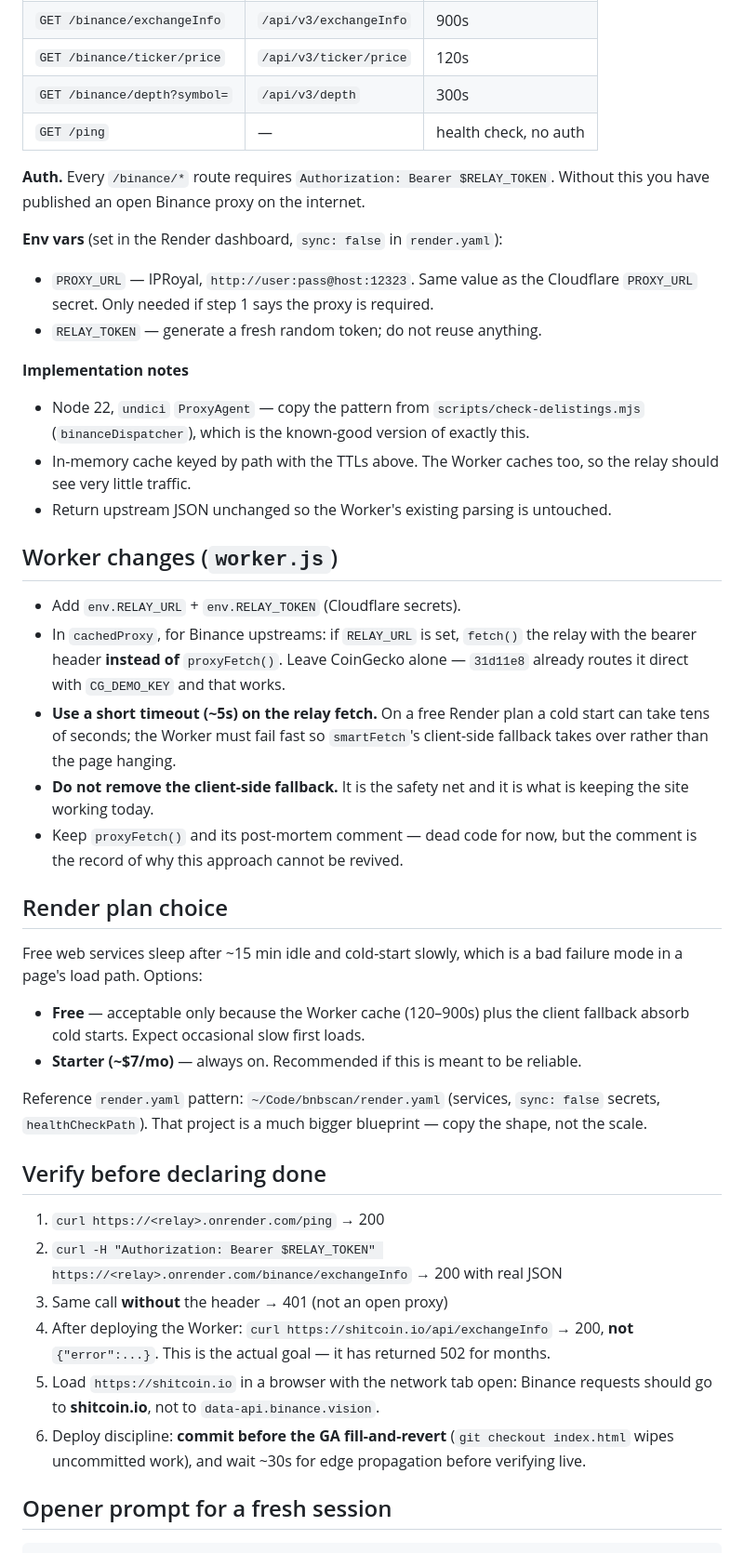
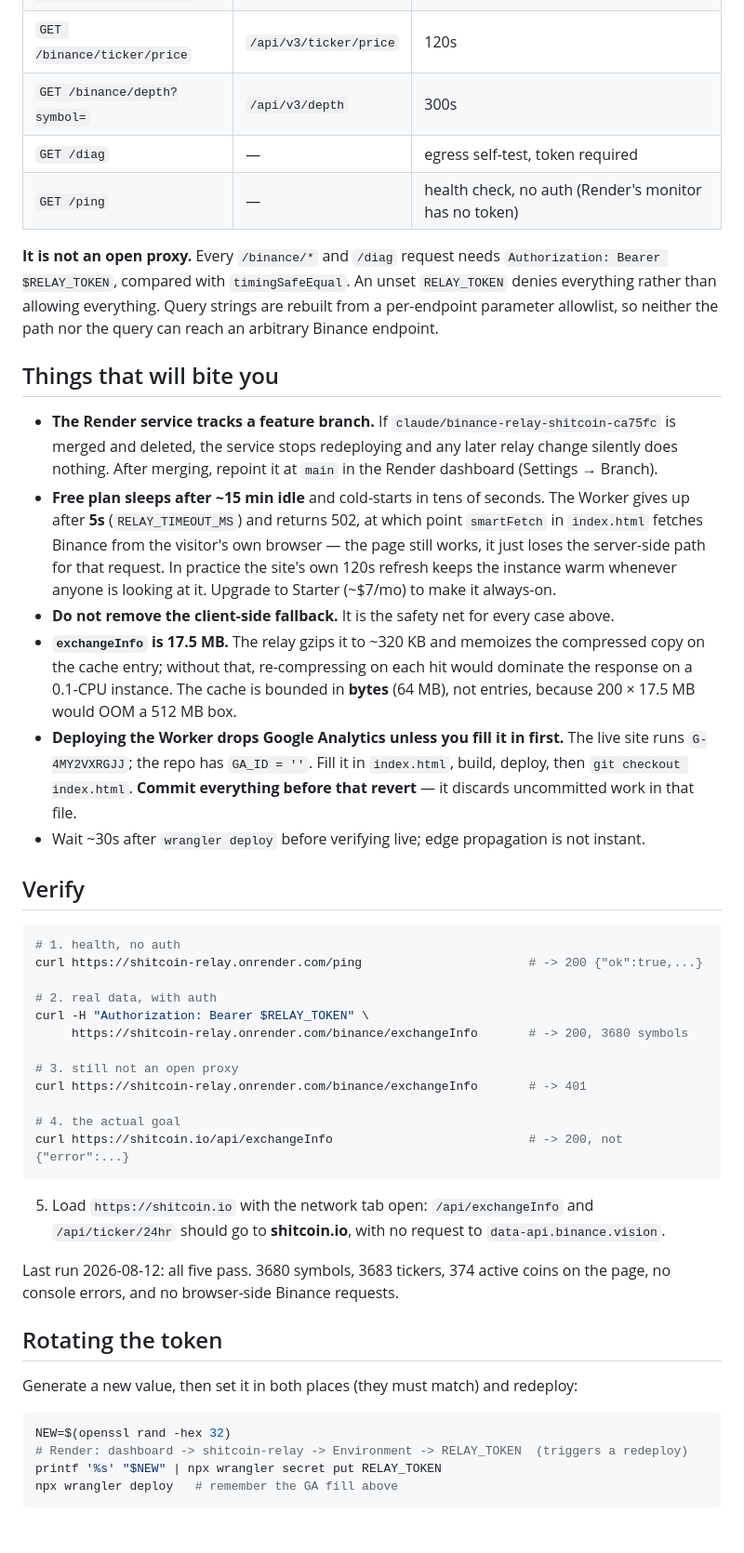
Before and after one commit to heathermhuang/shitcoin, a Markdown page: docs/RELAY-HANDOFF.md, the part around one of its changes. Shown at 93% size. Drawn GitHub-style.

````diff
--- a/docs/RELAY-HANDOFF.md
+++ b/docs/RELAY-HANDOFF.md
@@ -76,62 +77,69 @@ hosts restrict outbound ports).
 | `GET /binance/exchangeInfo` | `/api/v3/exchangeInfo` | 900s |
 | `GET /binance/ticker/price` | `/api/v3/ticker/price` | 120s |
 | `GET /binance/depth?symbol=` | `/api/v3/depth` | 300s |
-| `GET /ping` | — | health check, no auth |
+| `GET /diag` | — | egress self-test, token required |
+| `GET /ping` | — | health check, no auth (Render's monitor has no token) |
 
-**Auth.** Every `/binance/*` route requires `Authorization: Bearer $RELAY_TOKEN`. Without
-this you have published an open Binance proxy on the internet.
+**It is not an open proxy.** Every `/binance/*` and `/diag` request needs
+`Authorization: Bearer $RELAY_TOKEN`, compared with `timingSafeEqual`. An unset
+`RELAY_TOKEN` denies everything rather than allowing everything. Query strings are
+rebuilt from a per-endpoint parameter allowlist, so neither the path nor the query can
+reach an arbitrary Binance endpoint.
 
-**Env vars** (set in the Render dashboard, `sync: false` in `render.yaml`):
-- `PROXY_URL` — IPRoyal, `http://user:pass@host:12323`. Same value as the Cloudflare
-  `PROXY_URL` secret. Only needed if step 1 says the proxy is required.
-- `RELAY_TOKEN` — generate a fresh random token; do not reuse anything.
+## Things that will bite you
 
-**Implementation notes**
-- Node 22, `undici` `ProxyAgent` — copy the pattern from `scripts/check-delistings.mjs`
-  (`binanceDispatcher`), which is the known-good version of exactly this.
-- In-memory cache keyed by path with the TTLs above. The Worker caches too, so the relay
-  should see very little traffic.
-- Return upstream JSON unchanged so the Worker's existing parsing is untouched.
+- **The Render service tracks a feature branch.** If
+  `claude/binance-relay-shitcoin-ca75fc` is merged and deleted, the service stops
+  redeploying and any later relay change silently does nothing. After merging, repoint
+  it at `main` in the Render dashboard (Settings → Branch).
+- **Free plan sleeps after ~15 min idle** and cold-starts in tens of seconds. The Worker
+  gives up after **5s** (`RELAY_TIMEOUT_MS`) and returns 502, at which point
+  `smartFetch` in `index.html` fetches Binance from the visitor's own browser — the page
+  still works, it just loses the server-side path for that request. In practice the site's
+  own 120s refresh keeps the instance warm whenever anyone is looking at it. Upgrade to
+  Starter (~$7/mo) to make it always-on.
+- **Do not remove the client-side fallback.** It is the safety net for every case above.
+- **`exchangeInfo` is 17.5 MB.** The relay gzips it to ~320 KB and memoizes the compressed
+  copy on the cache entry; without that, re-compressing on each hit would dominate the
+  response on a 0.1-CPU instance. The cache is bounded in **bytes** (64 MB), not entries,
+  because 200 × 17.5 MB would OOM a 512 MB box.
+- **Deploying the Worker drops Google Analytics unless you fill it in first.** The live
+  site runs `G-4MY2VXRGJJ`; the repo has `GA_ID = ''`. Fill it in `index.html`, build,
+  deploy, then `git checkout index.html`. **Commit everything before that revert** — it
+  discards uncommitted work in that file.
+- Wait ~30s after `wrangler deploy` before verifying live; edge propagation is not instant.
 
-## Worker changes (`worker.js`)
+## Verify
 
-- Add `env.RELAY_URL` + `env.RELAY_TOKEN` (Cloudflare secrets).
-- In `cachedProxy`, for Binance upstreams: if `RELAY_URL` is set, `fetch()` the relay with
-  the bearer header **instead of** `proxyFetch()`. Leave CoinGecko alone — `31d11e8`
-  already routes it direct with `CG_DEMO_KEY` and that works.
-- **Use a short timeout (~5s) on the relay fetch.** On a free Render plan a cold start can
-  take tens of seconds; the Worker must fail fast so `smartFetch`'s client-side fallback
-  takes over rather than the page hanging.
-- **Do not remove the client-side fallback.** It is the safety net and it is what is
-  keeping the site working today.
-- Keep `proxyFetch()` and its post-mortem comment — dead code for now, but the comment is
-  the record of why this approach cannot be revived.
+```bash
+# 1. health, no auth
+curl https://shitcoin-relay.onrender.com/ping                       # -> 200 {"ok":true,...}
 
-## Render plan choice
+# 2. real data, with auth
+curl -H "Authorization: Bearer $RELAY_TOKEN" \
+     https://shitcoin-relay.onrender.com/binance/exchangeInfo       # -> 200, 3680 symbols
 
-Free web services sleep after ~15 min idle and cold-start slowly, which is a bad failure
-mode in a page's load path. Options:
+# 3. still not an open proxy
+curl https://shitcoin-relay.onrender.com/binance/exchangeInfo       # -> 401
 
-- **Free** — acceptable only because the Worker cache (120–900s) plus the client fallback
-  absorb cold starts. Expect occasional slow first loads.
-- **Starter (~$7/mo)** — always on. Recommended if this is meant to be reliable.
+# 4. the actual goal
+curl https://shitcoin.io/api/exchangeInfo                           # -> 200, not {"error":...}
+```
 
-Reference `render.yaml` pattern: `~/Code/bnbscan/render.yaml` (services, `sync: false`
-secrets, `healthCheckPath`). That project is a much bigger blueprint — copy the shape, not
-the scale.
+5. Load `https://shitcoin.io` with the network tab open: `/api/exchangeInfo` and
+   `/api/ticker/24hr` should go to **shitcoin.io**, with no request to
+   `data-api.binance.vision`.
 
-## Verify before declaring done
+Last run 2026-08-12: all five pass. 3680 symbols, 3683 tickers, 374 active coins on the
+page, no console errors, and no browser-side Binance requests.
 
-1. `curl https://<relay>.onrender.com/ping` → 200
-2. `curl -H "Authorization: Bearer $RELAY_TOKEN" https://<relay>.onrender.com/binance/exchangeInfo` → 200 with real JSON
-3. Same call **without** the header → 401 (not an open proxy)
-4. After deploying the Worker: `curl https://shitcoin.io/api/exchangeInfo` → 200, **not**
-   `{"error":...}`. This is the actual goal — it has returned 502 for months.
-5. Load `https://shitcoin.io` in a browser with the network tab open: Binance requests
-   should go to **shitcoin.io**, not to `data-api.binance.vision`.
-6. Deploy discipline: **commit before the GA fill-and-revert** (`git checkout index.html`
-   wipes uncommitted work), and wait ~30s for edge propagation before verifying live.
+## Rotating the token
 
-## Opener prompt for a fresh session
+Generate a new value, then set it in both places (they must match) and redeploy:
 
+```bash
+NEW=$(openssl rand -hex 32)
+# Render: dashboard -> shitcoin-relay -> Environment -> RELAY_TOKEN  (triggers a redeploy)
+printf '%s' "$NEW" | npx wrangler secret put RELAY_TOKEN
+npx wrangler deploy   # remember the GA fill above
 ```
````
Also changed, not shown: other parts of docs/RELAY-HANDOFF.md (+44 -70 lines).
